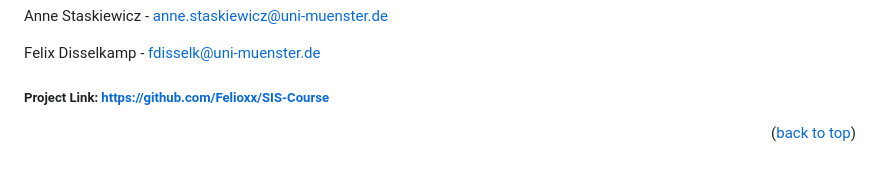
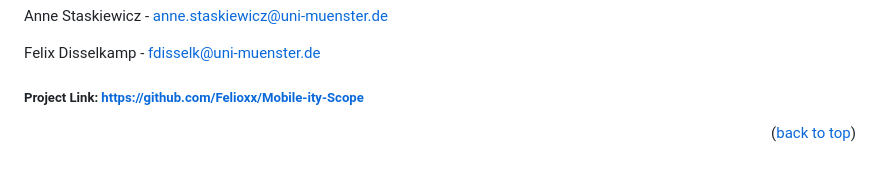
Before and after one commit to Felioxx/Mobile-ity-Scope, a Markdown page: README.md, the part around the change. Drawn GitHub-style.

```diff
--- a/README.md
+++ b/README.md
@@ -163,7 +163,7 @@ Anne Staskiewicz - anne.staskiewicz@uni-muenster.de
 
 Felix Disselkamp - fdisselk@uni-muenster.de
 
-##### Project Link: [https://github.com/Felioxx/SIS-Course](https://github.com/Felioxx/Mobile-ity-Scope)
+##### Project Link: [https://github.com/Felioxx/Mobile-ity-Scope](https://github.com/Felioxx/Mobile-ity-Scope)
 
 <p align="right">(<a href="https://github.com/Felioxx/Mobile-ity-Scope/tree/main?tab=readme-ov-file#mobility-scope">back to top</a>)</p>
 
```
